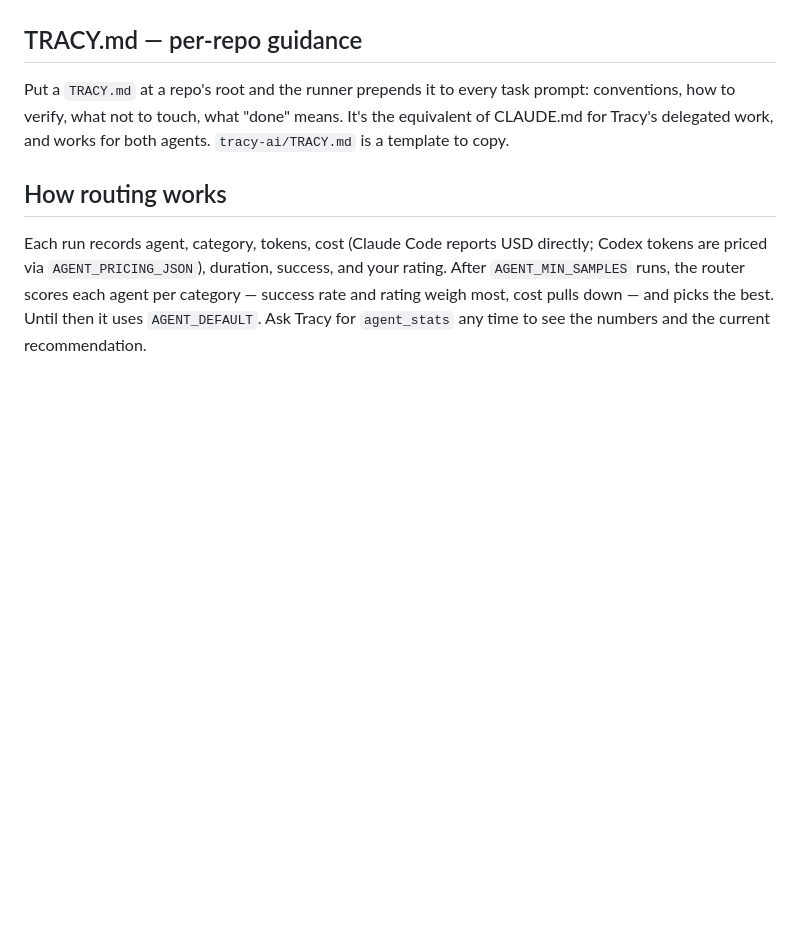
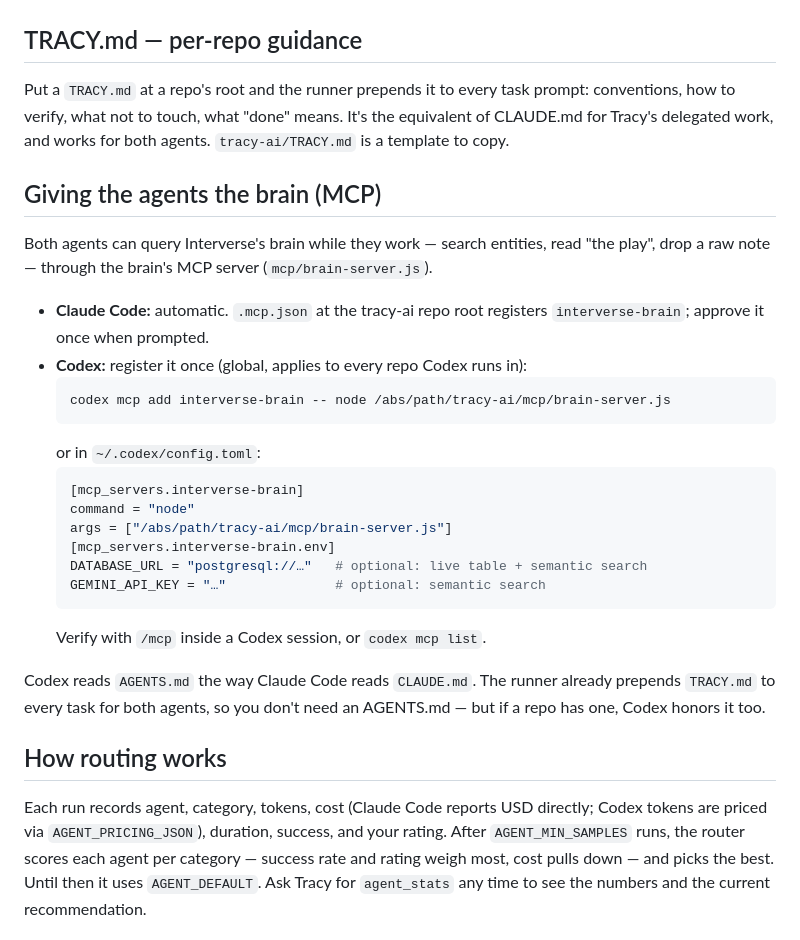
Before and after one commit to FabianB14/tracy-ai, a Markdown page: docs/AGENT_RUNNER.md, the part around the change. GitHub-like rendering; blank space fills up the shorter version.

Commit message:
Docs: hook Codex (and Claude Code) to the brain's MCP server
Co-Authored-By: Claude Fable 5.1 <noreply@anthropic.com>
Claude-Session: https://claude.ai/code/session_013Afy2RRoa3QLhjhX65pvuf

````diff
--- a/docs/AGENT_RUNNER.md
+++ b/docs/AGENT_RUNNER.md
@@ -54,6 +54,33 @@ prompt: conventions, how to verify, what not to touch, what "done" means. It's
 the equivalent of CLAUDE.md for Tracy's delegated work, and works for both
 agents. `tracy-ai/TRACY.md` is a template to copy.
 
+## Giving the agents the brain (MCP)
+
+Both agents can query Interverse's brain while they work — search entities,
+read "the play", drop a raw note — through the brain's MCP server
+(`mcp/brain-server.js`).
+
+- **Claude Code:** automatic. `.mcp.json` at the tracy-ai repo root registers
+  `interverse-brain`; approve it once when prompted.
+- **Codex:** register it once (global, applies to every repo Codex runs in):
+  ```
+  codex mcp add interverse-brain -- node /abs/path/tracy-ai/mcp/brain-server.js
+  ```
+  or in `~/.codex/config.toml`:
+  ```toml
+  [mcp_servers.interverse-brain]
+  command = "node"
+  args = ["/abs/path/tracy-ai/mcp/brain-server.js"]
+  [mcp_servers.interverse-brain.env]
+  DATABASE_URL = "postgresql://…"   # optional: live table + semantic search
+  GEMINI_API_KEY = "…"              # optional: semantic search
+  ```
+  Verify with `/mcp` inside a Codex session, or `codex mcp list`.
+
+Codex reads `AGENTS.md` the way Claude Code reads `CLAUDE.md`. The runner
+already prepends `TRACY.md` to every task for both agents, so you don't need
+an AGENTS.md — but if a repo has one, Codex honors it too.
+
 ## How routing works
 
 Each run records agent, category, tokens, cost (Claude Code reports USD
````
